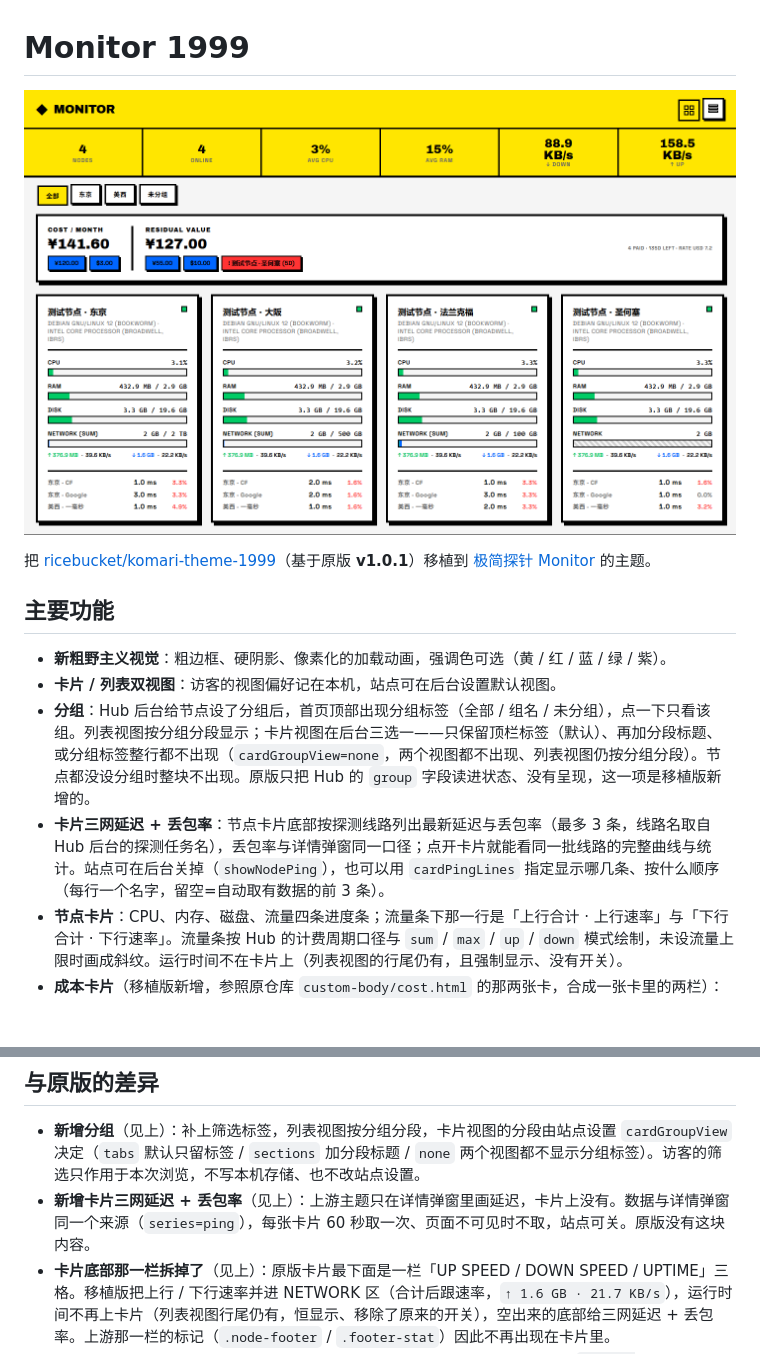
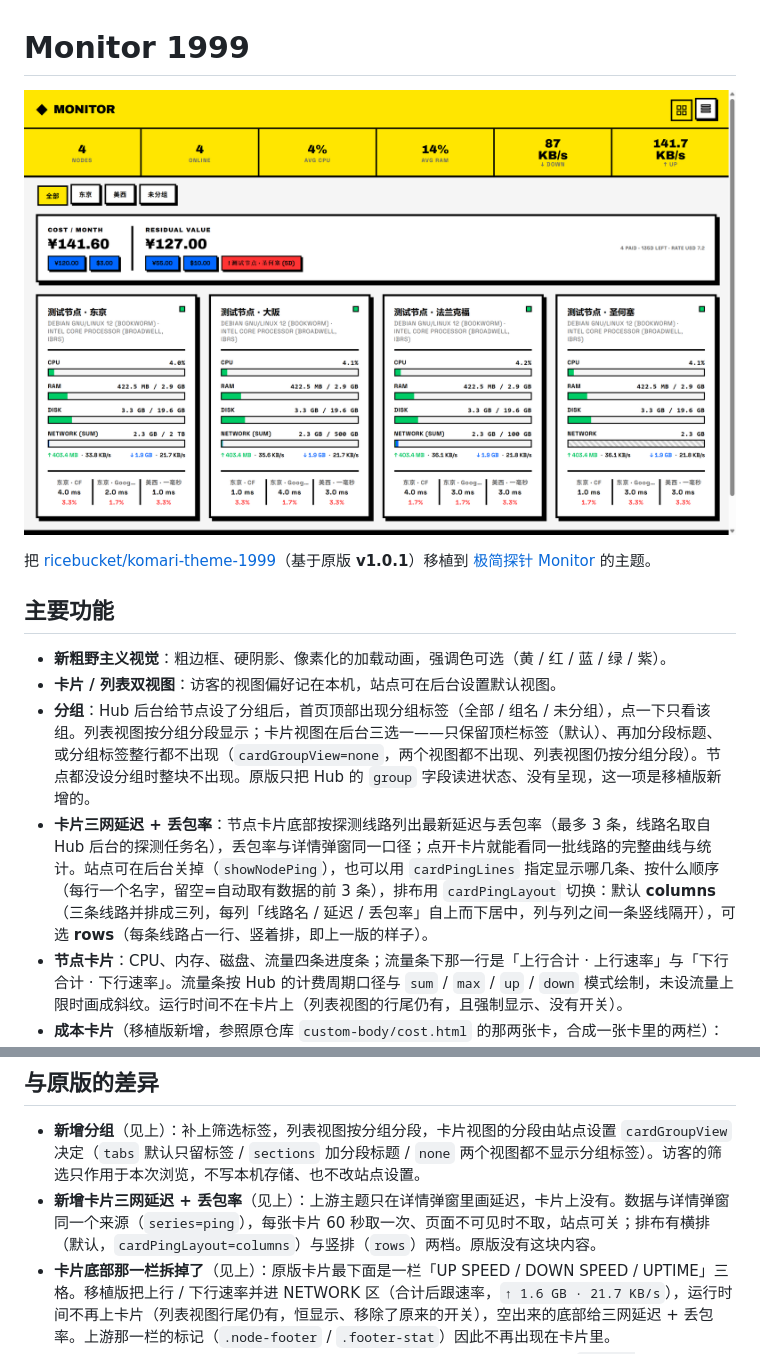
Before and after one commit to akanotanin/monitor-theme-1999, a Markdown page: README.md, 2 parts joined by grey strips. GitHub-like rendering; pictures changed too: preview.png; blank space fills up the shorter version.

```diff
--- a/README.md
+++ b/README.md
@@ -10,7 +10,7 @@
 - **新粗野主义视觉**：粗边框、硬阴影、像素化的加载动画，强调色可选（黄 / 红 / 蓝 / 绿 / 紫）。
 - **卡片 / 列表双视图**：访客的视图偏好记在本机，站点可在后台设置默认视图。
 - **分组**：Hub 后台给节点设了分组后，首页顶部出现分组标签（全部 / 组名 / 未分组），点一下只看该组。列表视图按分组分段显示；卡片视图在后台三选一——只保留顶栏标签（默认）、再加分段标题、或分组标签整行都不出现（`cardGroupView=none`，两个视图都不出现、列表视图仍按分组分段）。节点都没设分组时整块不出现。原版只把 Hub 的 `group` 字段读进状态、没有呈现，这一项是移植版新增的。
-- **卡片三网延迟 + 丢包率**：节点卡片底部按探测线路列出最新延迟与丢包率（最多 3 条，线路名取自 Hub 后台的探测任务名），丢包率与详情弹窗同一口径；点开卡片就能看同一批线路的完整曲线与统计。站点可在后台关掉（`showNodePing`），也可以用 `cardPingLines` 指定显示哪几条、按什么顺序（每行一个名字，留空=自动取有数据的前 3 条）。
+- **卡片三网延迟 + 丢包率**：节点卡片底部按探测线路列出最新延迟与丢包率（最多 3 条，线路名取自 Hub 后台的探测任务名），丢包率与详情弹窗同一口径；点开卡片就能看同一批线路的完整曲线与统计。站点可在后台关掉（`showNodePing`），也可以用 `cardPingLines` 指定显示哪几条、按什么顺序（每行一个名字，留空=自动取有数据的前 3 条），排布用 `cardPingLayout` 切换：默认 **columns**（三条线路并排成三列，每列「线路名 / 延迟 / 丢包率」自上而下居中，列与列之间一条竖线隔开），可选 **rows**（每条线路占一行、竖着排，即上一版的样子）。
 - **节点卡片**：CPU、内存、磁盘、流量四条进度条；流量条下那一行是「上行合计 · 上行速率」与「下行合计 · 下行速率」。流量条按 Hub 的计费周期口径与 `sum` / `max` / `up` / `down` 模式绘制，未设流量上限时画成斜纹。运行时间不在卡片上（列表视图的行尾仍有，且强制显示、没有开关）。
 - **成本卡片**（移植版新增，参照原仓库 `custom-body/cost.html` 的那两张卡，合成一张卡里的两栏）：分组标签下方一张汇总条，左边 **COST / MONTH**（按价格与付款周期折算出每月固定支出，与到期时间无关），右边 **RESIDUAL VALUE**（还剩多少没用掉的预付金额），最右边一行小字（在算的台数 / 剩余天数合计 / 用到的汇率 / 没摊进来的台数）。
   - 两个数据都来自节点在 Hub 后台填的**价格 / 货币 / 付款周期 / 到期时间**（`/api/nodes` 公开字段）。
@@ -27,7 +27,7 @@
 ## 与原版的差异
 
 - **新增分组**（见上）：补上筛选标签，列表视图按分组分段，卡片视图的分段由站点设置 `cardGroupView` 决定（`tabs` 默认只留标签 / `sections` 加分段标题 / `none` 两个视图都不显示分组标签）。访客的筛选只作用于本次浏览，不写本机存储、也不改站点设置。
-- **新增卡片三网延迟 + 丢包率**（见上）：上游主题只在详情弹窗里画延迟，卡片上没有。数据与详情弹窗同一个来源（`series=ping`），每张卡片 60 秒取一次、页面不可见时不取，站点可关。原版没有这块内容。
+- **新增卡片三网延迟 + 丢包率**（见上）：上游主题只在详情弹窗里画延迟，卡片上没有。数据与详情弹窗同一个来源（`series=ping`），每张卡片 60 秒取一次、页面不可见时不取，站点可关；排布有横排（默认，`cardPingLayout=columns`）与竖排（`rows`）两档。原版没有这块内容。
 - **卡片底部那一栏拆掉了**（见上）：原版卡片最下面是一栏「UP SPEED / DOWN SPEED / UPTIME」三格。移植版把上行 / 下行速率并进 NETWORK 区（合计后跟速率，`↑ 1.6 GB · 21.7 KB/s`），运行时间不再上卡片（列表视图行尾仍有，恒显示、移除了原来的开关），空出来的底部给三网延迟 + 丢包率。上游那一栏的标记（`.node-footer` / `.footer-stat`）因此不再出现在卡片里。
 - **新增成本卡片**（见上）：上游把「每月花多少钱 / 还剩多少没用掉」放在仓库的 `custom-body/cost.html` 里当可选片段（要自己贴进面板的自定义 body，且用 Frankfurter 取实时汇率），移植版把它做进主题本体、给两个后台开关，并合成一张卡里的两栏；汇率改为站点在后台填的固定表（主题全离线）。
 - 数据改由极简探针的 REST / WebSocket 提供，不需要 Komari 服务器；站点信息与主题配置读 `/api/me` 与 `/api/themes/1999/config`。
```
Also changed, not shown: 7 other files.
